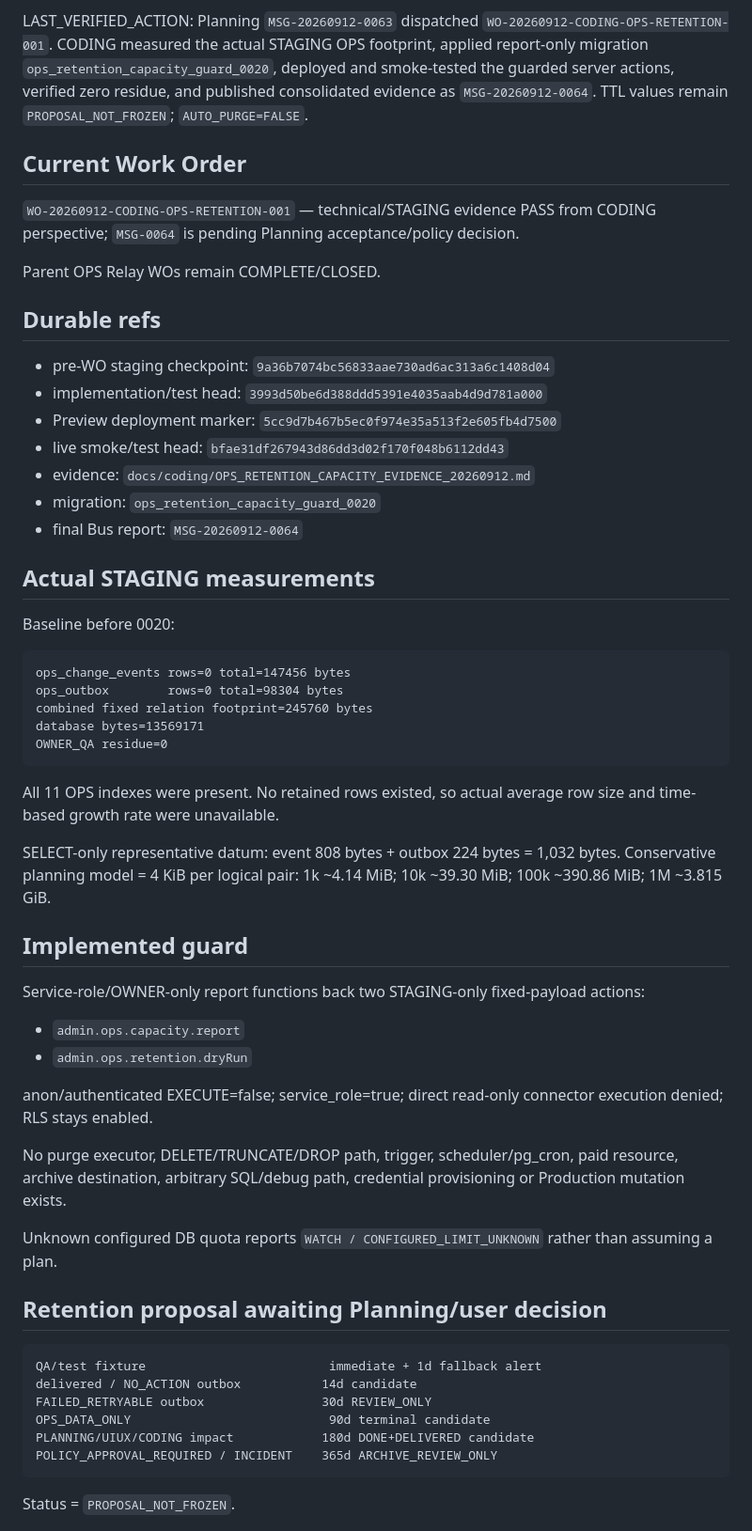
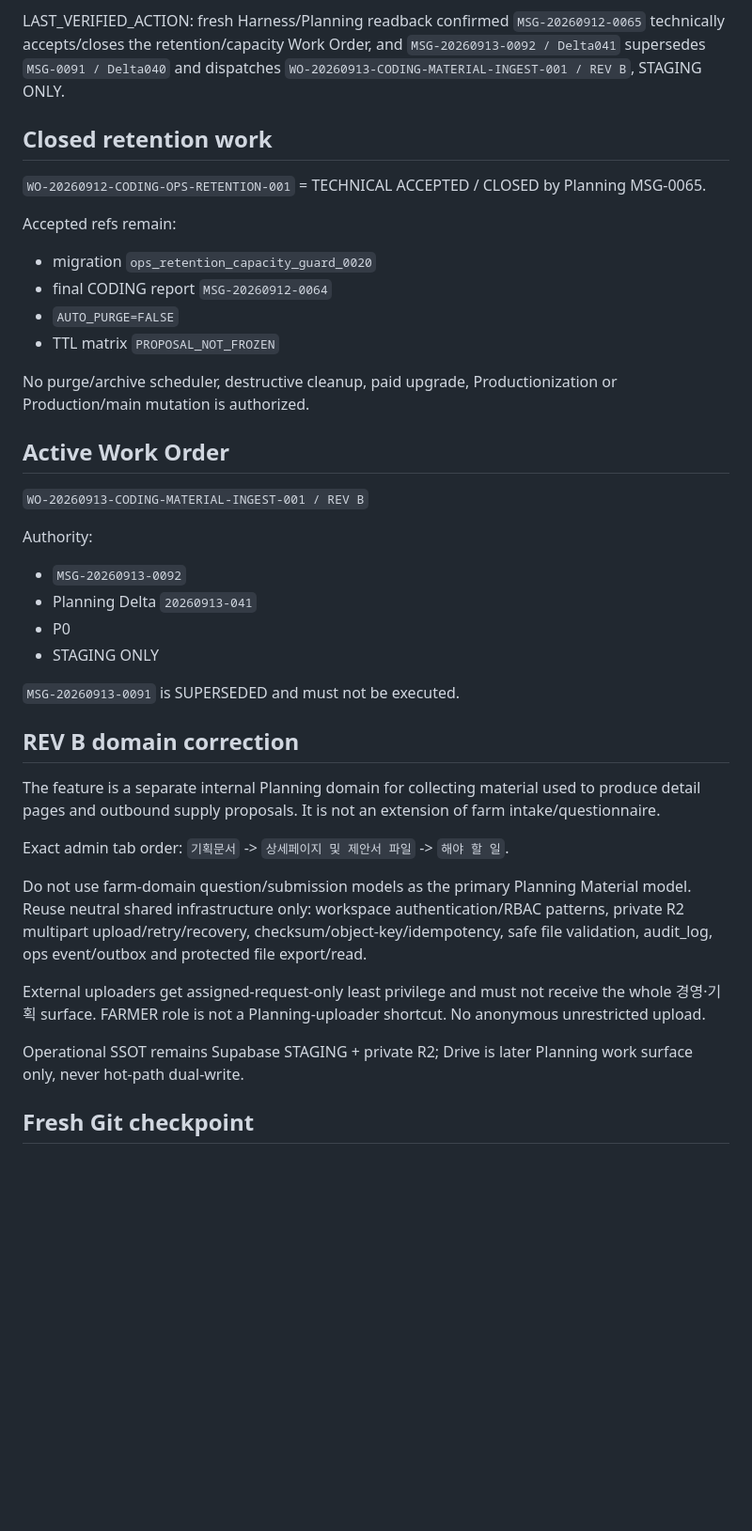
Before and after one commit to ydh1121/code1-workspace, a Markdown page: docs/coding/BATON.md, the part around one of its changes. Shown at 94% size. GitHub-like rendering; blank space fills up the shorter version.

Commit message:
[CF-Pages-Skip] docs(coding): hand off material workspace REV B

````diff
--- a/docs/coding/BATON.md
+++ b/docs/coding/BATON.md
@@ -7,62 +7,43 @@ LAST_PLANNING_INBOUND_CONSUMED = MSG-20260912-0063
 LAST_CODING_OUTBOUND = MSG-20260912-0064
 
-LAST_VERIFIED_ACTION: Planning `MSG-20260912-0063` dispatched `WO-20260912-CODING-OPS-RETENTION-001`. CODING measured the actual STAGING OPS footprint, applied report-only migration `ops_retention_capacity_guard_0020`, deployed and smoke-tested the guarded server actions, verified zero residue, and published consolidated evidence as `MSG-20260912-0064`. TTL values remain `PROPOSAL_NOT_FROZEN`; `AUTO_PURGE=FALSE`.
+LAST_VERIFIED_ACTION: fresh Harness/Planning readback confirmed `MSG-20260912-0065` technically accepts/closes the retention/capacity Work Order, and `MSG-20260913-0092 / Delta041` supersedes `MSG-0091 / Delta040` and dispatches `WO-20260913-CODING-MATERIAL-INGEST-001 / REV B`, STAGING ONLY.
 
-## Current Work Order
+## Closed retention work
 
-`WO-20260912-CODING-OPS-RETENTION-001` — technical/STAGING evidence PASS from CODING perspective; `MSG-0064` is pending Planning acceptance/policy decision.
+`WO-20260912-CODING-OPS-RETENTION-001` = TECHNICAL ACCEPTED / CLOSED by Planning MSG-0065.
 
-Parent OPS Relay WOs remain COMPLETE/CLOSED.
+Accepted refs remain:
+- migration `ops_retention_capacity_guard_0020`
+- final CODING report `MSG-20260912-0064`
+- `AUTO_PURGE=FALSE`
+- TTL matrix `PROPOSAL_NOT_FROZEN`
 
-## Durable refs
+No purge/archive scheduler, destructive cleanup, paid upgrade, Productionization or Production/main mutation is authorized.
 
-- pre-WO staging checkpoint: `9a36b7074bc56833aae730ad6ac313a6c1408d04`
-- implementation/test head: `3993d50be6d388ddd5391e4035aab4d9d781a000`
-- Preview deployment marker: `5cc9d7b467b5ec0f974e35a513f2e605fb4d7500`
-- live smoke/test head: `bfae31df267943d86dd3d02f170f048b6112dd43`
-- evidence: `docs/coding/OPS_RETENTION_CAPACITY_EVIDENCE_20260912.md`
-- migration: `ops_retention_capacity_guard_0020`
-- final Bus report: `MSG-20260912-0064`
+## Active Work Order
 
-## Actual STAGING measurements
+`WO-20260913-CODING-MATERIAL-INGEST-001 / REV B`
 
-Baseline before 0020:
+Authority:
+- `MSG-20260913-0092`
+- Planning Delta `20260913-041`
+- P0
+- STAGING ONLY
 
-```text
-ops_change_events rows=0 total=147456 bytes
-ops_outbox        rows=0 total=98304 bytes
-combined fixed relation footprint=245760 bytes
-database bytes=13569171
-OWNER_QA residue=0
-```
+`MSG-20260913-0091` is SUPERSEDED and must not be executed.
 
-All 11 OPS indexes were present. No retained rows existed, so actual average row size and time-based growth rate were unavailable.
+## REV B domain correction
 
-SELECT-only representative datum: event 808 bytes + outbox 224 bytes = 1,032 bytes. Conservative planning model = 4 KiB per logical pair: 1k ~4.14 MiB; 10k ~39.30 MiB; 100k ~390.86 MiB; 1M ~3.815 GiB.
+The feature is a separate internal Planning domain for collecting material used to produce detail pages and outbound supply proposals. It is not an extension of farm intake/questionnaire.
 
-## Implemented guard
+Exact admin tab order:
+`기획문서` -> `상세페이지 및 제안서 파일` -> `해야 할 일`.
 
-Service-role/OWNER-only report functions back two STAGING-only fixed-payload actions:
+Do not use farm-domain question/submission models as the primary Planning Material model. Reuse neutral shared infrastructure only: workspace authentication/RBAC patterns, private R2 multipart upload/retry/recovery, checksum/object-key/idempotency, safe file validation, audit_log, ops event/outbox and protected file export/read.
 
-- `admin.ops.capacity.report`
-- `admin.ops.retention.dryRun`
+External uploaders get assigned-request-only least privilege and must not receive the whole 경영·기획 surface. FARMER role is not a Planning-uploader shortcut. No anonymous unrestricted upload.
 
-anon/authenticated EXECUTE=false; service_role=true; direct read-only connector execution denied; RLS stays enabled.
+Operational SSOT remains Supabase STAGING + private R2; Drive is later Planning work surface only, never hot-path dual-write.
 
-No purge executor, DELETE/TRUNCATE/DROP path, trigger, scheduler/pg_cron, paid resource, archive destination, arbitrary SQL/debug path, credential provisioning or Production mutation exists.
+## Fresh Git checkpoint
 
-Unknown configured DB quota reports `WATCH / CONFIGURED_LIMIT_UNKNOWN` rather than assuming a plan.
-
-## Retention proposal awaiting Planning/user decision
-
-```text
-QA/test fixture                         immediate + 1d fallback alert
-delivered / NO_ACTION outbox           14d candidate
-FAILED_RETRYABLE outbox                30d REVIEW_ONLY
-OPS_DATA_ONLY                           90d terminal candidate
-PLANNING/UIUX/CODING impact            180d DONE+DELIVERED candidate
-POLICY_APPROVAL_REQUIRED / INCIDENT    365d ARCHIVE_REVIEW_ONLY
-```
-
-Status = `PROPOSAL_NOT_FROZEN`.
-
````
Also changed, not shown: other parts of docs/coding/BATON.md (+18 -32 lines).
